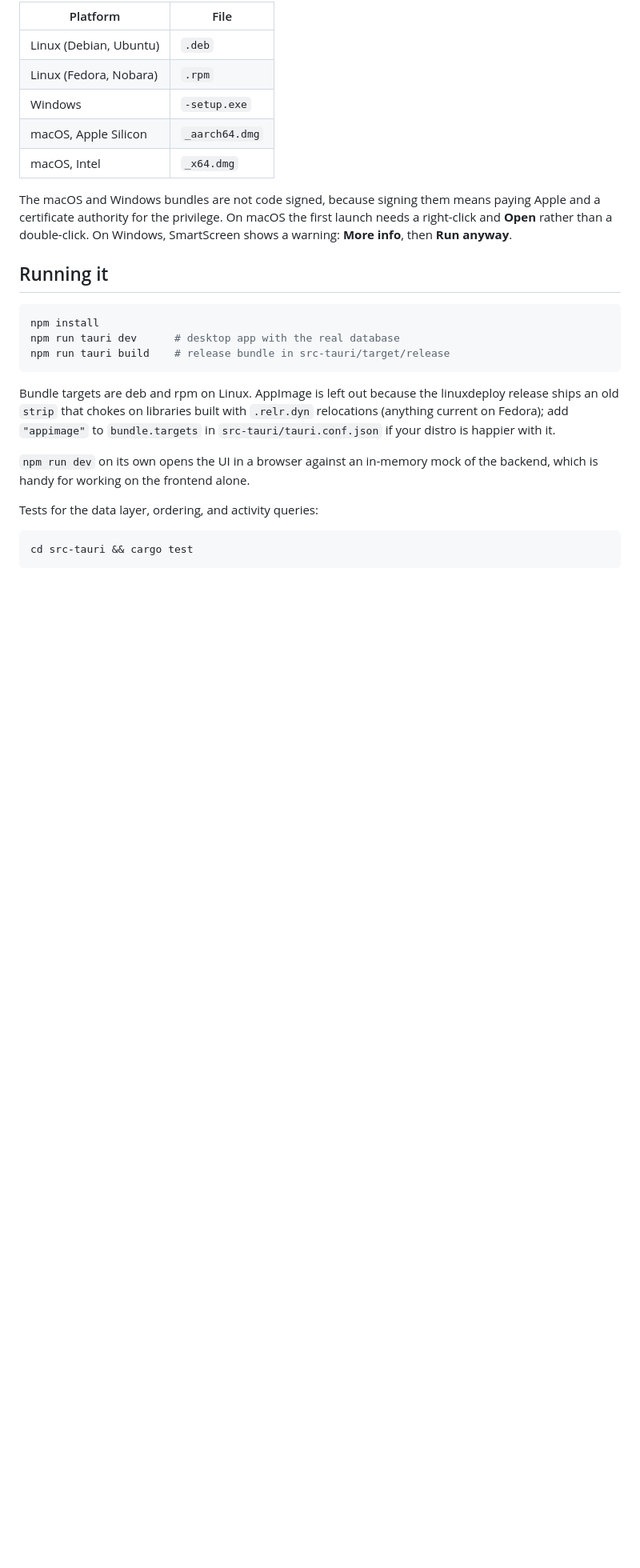
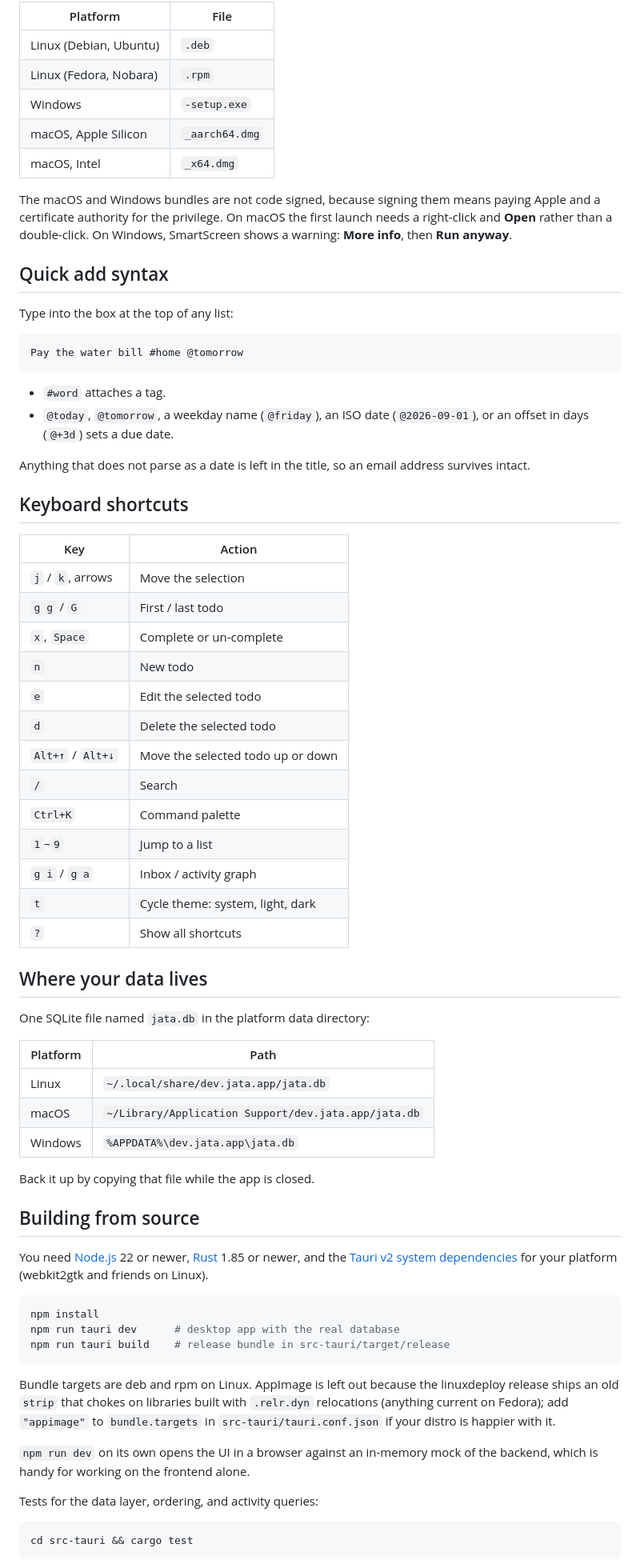
Before and after one commit to HeyTariq/jata, a Markdown page: README.md, the part around one of its changes. Shown at 80% size. Rendered like a GitHub page; blank space fills up the shorter version.

Commit message:
docs: make the readme production ready for public release (#10)

````diff
--- a/README.md
+++ b/README.md
@@ -63,7 +57,57 @@ paying Apple and a certificate authority for the privilege. On macOS the first
 launch needs a right-click and **Open** rather than a double-click. On Windows,
 SmartScreen shows a warning: **More info**, then **Run anyway**.
 
-## Running it
+## Quick add syntax
+
+Type into the box at the top of any list:
+
+```
+Pay the water bill #home @tomorrow
+```
+
+- `#word` attaches a tag.
+- `@today`, `@tomorrow`, a weekday name (`@friday`), an ISO date
+  (`@2026-09-01`), or an offset in days (`@+3d`) sets a due date.
+
+Anything that does not parse as a date is left in the title, so an email
+address survives intact.
+
+## Keyboard shortcuts
+
+| Key | Action |
+| --- | --- |
+| `j` / `k`, arrows | Move the selection |
+| `g g` / `G` | First / last todo |
+| `x`, `Space` | Complete or un-complete |
+| `n` | New todo |
+| `e` | Edit the selected todo |
+| `d` | Delete the selected todo |
+| `Alt+↑` / `Alt+↓` | Move the selected todo up or down |
+| `/` | Search |
+| `Ctrl+K` | Command palette |
+| `1`–`9` | Jump to a list |
+| `g i` / `g a` | Inbox / activity graph |
+| `t` | Cycle theme: system, light, dark |
+| `?` | Show all shortcuts |
+
+## Where your data lives
+
+One SQLite file named `jata.db` in the platform data directory:
+
+| Platform | Path |
+| --- | --- |
+| Linux | `~/.local/share/dev.jata.app/jata.db` |
+| macOS | `~/Library/Application Support/dev.jata.app/jata.db` |
+| Windows | `%APPDATA%\dev.jata.app\jata.db` |
+
+Back it up by copying that file while the app is closed.
+
+## Building from source
+
+You need [Node.js](https://nodejs.org) 22 or newer, [Rust](https://rustup.rs)
+1.85 or newer, and the [Tauri v2 system
+dependencies](https://v2.tauri.app/start/prerequisites/) for your platform
+(webkit2gtk and friends on Linux).
 
 ```sh
 npm install
````
Also changed, not shown: other parts of README.md (+20 -21 lines).
